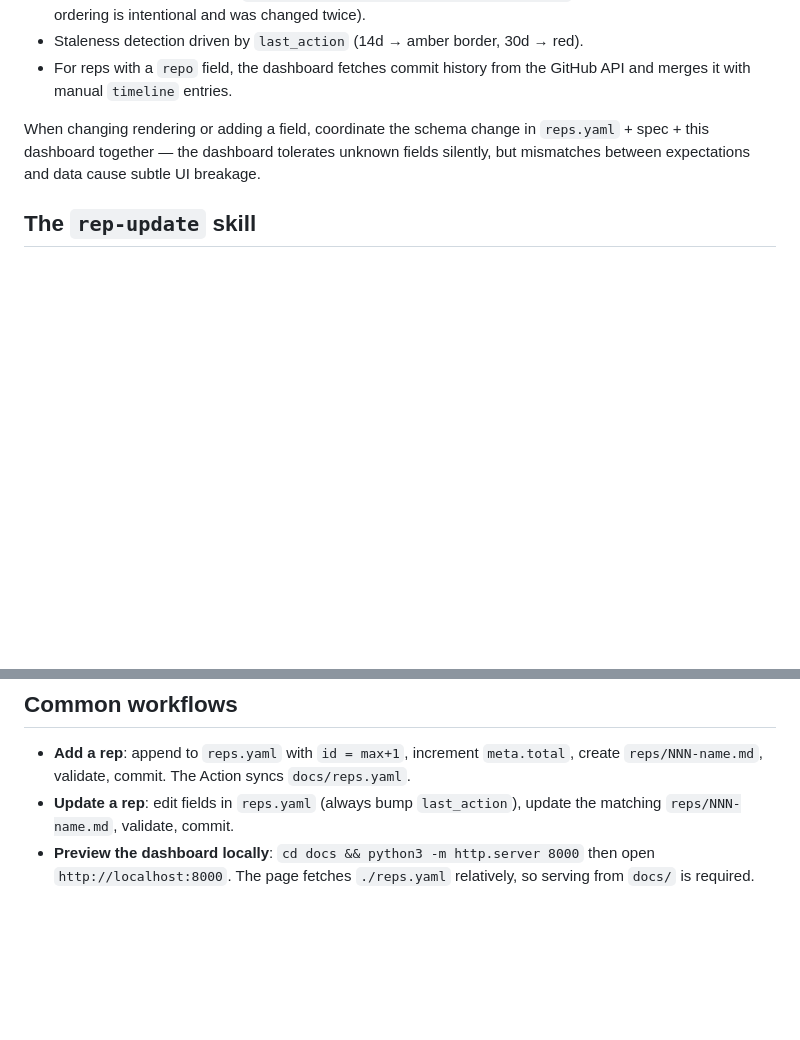
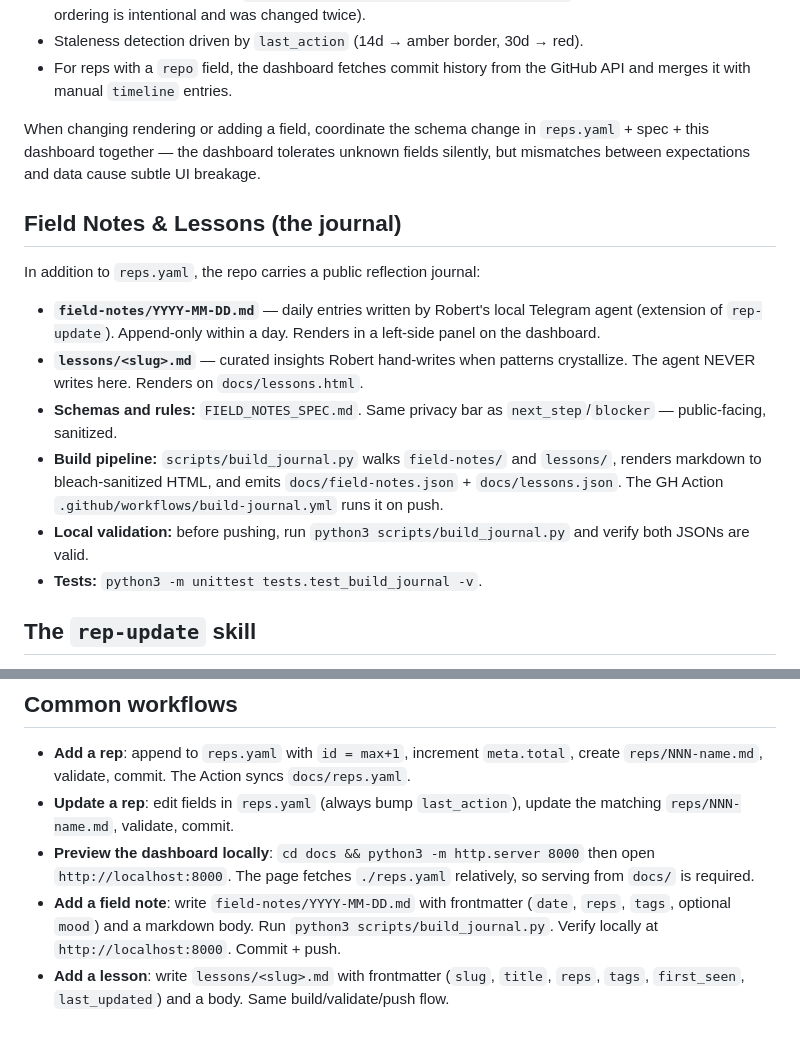
Before and after one commit to semiagenticRob/100Reps, a Markdown page: CLAUDE.md, 2 parts joined by grey strips. GitHub-like rendering; blank space fills up the shorter version.

Commit message:
docs: document field-notes and lessons in CLAUDE.md

```diff
--- a/CLAUDE.md
+++ b/CLAUDE.md
@@ -50,6 +50,17 @@ Single self-contained file. Loads `js-yaml` from CDN, fetches `./reps.yaml` (the
 
 When changing rendering or adding a field, coordinate the schema change in `reps.yaml` + spec + this dashboard together — the dashboard tolerates unknown fields silently, but mismatches between expectations and data cause subtle UI breakage.
 
+## Field Notes & Lessons (the journal)
+
+In addition to `reps.yaml`, the repo carries a public reflection journal:
+
+- **`field-notes/YYYY-MM-DD.md`** — daily entries written by Robert's local Telegram agent (extension of `rep-update`). Append-only within a day. Renders in a left-side panel on the dashboard.
+- **`lessons/<slug>.md`** — curated insights Robert hand-writes when patterns crystallize. The agent NEVER writes here. Renders on `docs/lessons.html`.
+- **Schemas and rules:** `FIELD_NOTES_SPEC.md`. Same privacy bar as `next_step`/`blocker` — public-facing, sanitized.
+- **Build pipeline:** `scripts/build_journal.py` walks `field-notes/` and `lessons/`, renders markdown to bleach-sanitized HTML, and emits `docs/field-notes.json` + `docs/lessons.json`. The GH Action `.github/workflows/build-journal.yml` runs it on push.
+- **Local validation:** before pushing, run `python3 scripts/build_journal.py` and verify both JSONs are valid.
+- **Tests:** `python3 -m unittest tests.test_build_journal -v`.
+
 ## The `rep-update` skill
 
 `skills/universal/rep-update/SKILL.md` documents the operational protocol used by Robert's external workflow (Telegram updates, brain dumps, vault sync). It enforces a multi-write checklist: `reps.yaml` + `reps/NNN-name.md` + an external Obsidian vault Main Note at `~/second-brain/RW Vault/6 - Main Notes/`. The vault path is outside this repo — only the first two writes are in-tree.
@@ -59,3 +70,5 @@ When changing rendering or adding a field, coordinate the schema change in `reps
 - **Add a rep**: append to `reps.yaml` with `id = max+1`, increment `meta.total`, create `reps/NNN-name.md`, validate, commit. The Action syncs `docs/reps.yaml`.
 - **Update a rep**: edit fields in `reps.yaml` (always bump `last_action`), update the matching `reps/NNN-name.md`, validate, commit.
 - **Preview the dashboard locally**: `cd docs && python3 -m http.server 8000` then open `http://localhost:8000`. The page fetches `./reps.yaml` relatively, so serving from `docs/` is required.
+- **Add a field note**: write `field-notes/YYYY-MM-DD.md` with frontmatter (`date`, `reps`, `tags`, optional `mood`) and a markdown body. Run `python3 scripts/build_journal.py`. Verify locally at `http://localhost:8000`. Commit + push.
+- **Add a lesson**: write `lessons/<slug>.md` with frontmatter (`slug`, `title`, `reps`, `tags`, `first_seen`, `last_updated`) and a body. Same build/validate/push flow.
```
